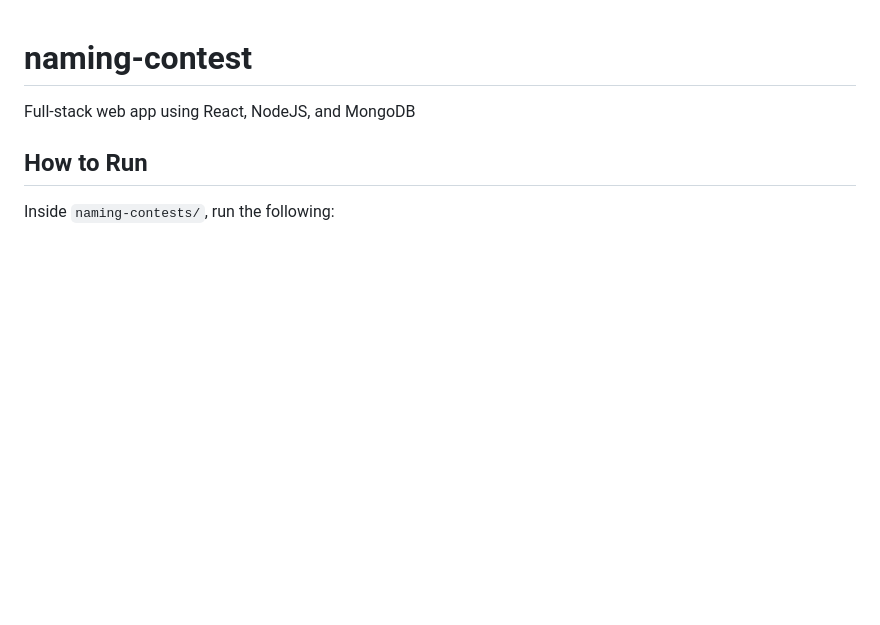
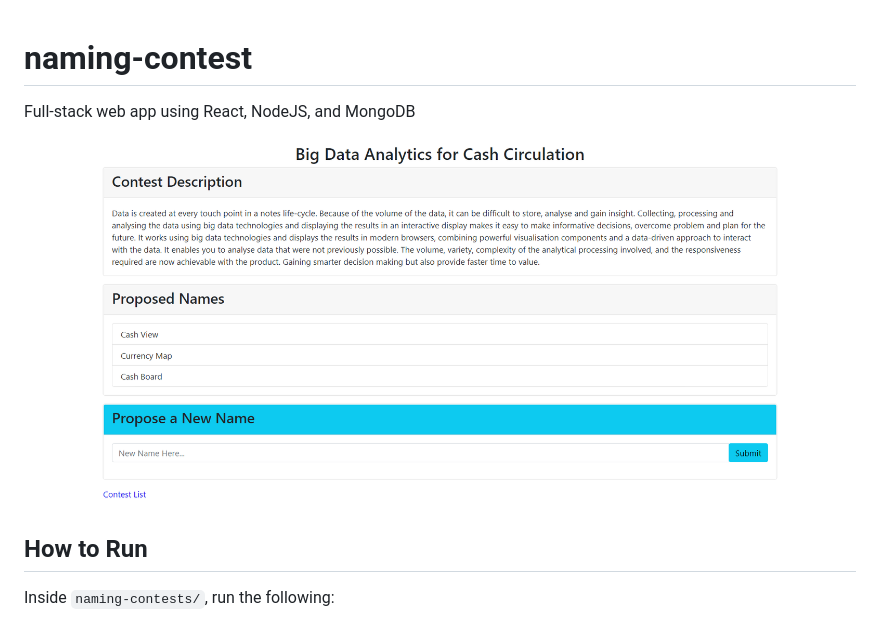
Before and after one commit to Abhiek187/naming-contest, a Markdown page: README.md, the part around the change. Drawn GitHub-style; pictures changed too: screenshot.png (added); blank space fills up the shorter version.

Commit message:
Show image of the app

```diff
--- a/README.md
+++ b/README.md
@@ -1,5 +1,8 @@
 # naming-contest
+
 Full-stack web app using React, NodeJS, and MongoDB
+
+![sample contest page](screenshot.png)
 
 ## How to Run
 
```
Also changed, not shown: 1 other file.
